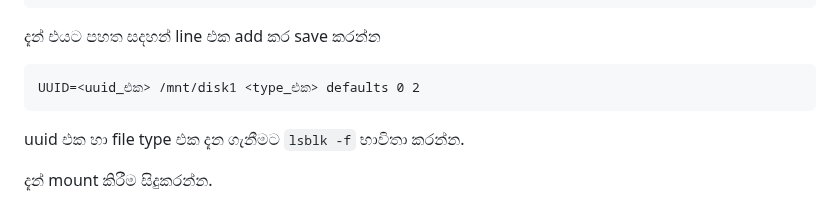
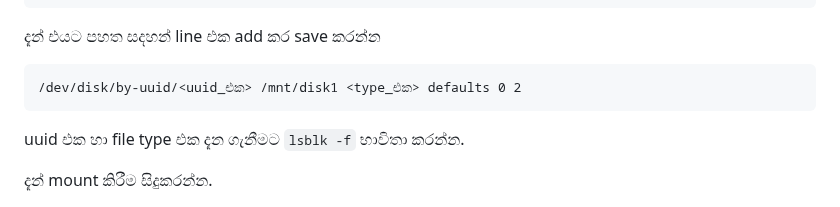
Before and after one commit to y-developer/docs, a Markdown page: linux/disk_management.md, the part around the change. GitHub-like rendering.

Commit message:
Update: disk mount permanently

````diff
--- a/linux/disk_management.md
+++ b/linux/disk_management.md
@@ -58,7 +58,7 @@ sudo nano /etc/fstab
 
 දැන් එයට පහත සදහන් line එක add කර save කරන්න
 ```txt
-UUID=<uuid_එක> /mnt/disk1 <type_එක> defaults 0 2
+/dev/disk/by-uuid/<uuid_එක> /mnt/disk1 <type_එක> defaults 0 2
 ```
 uuid එක හා file type එක දැන ගැනීමට `lsblk -f` භාවිතා කරන්න.
 
````
